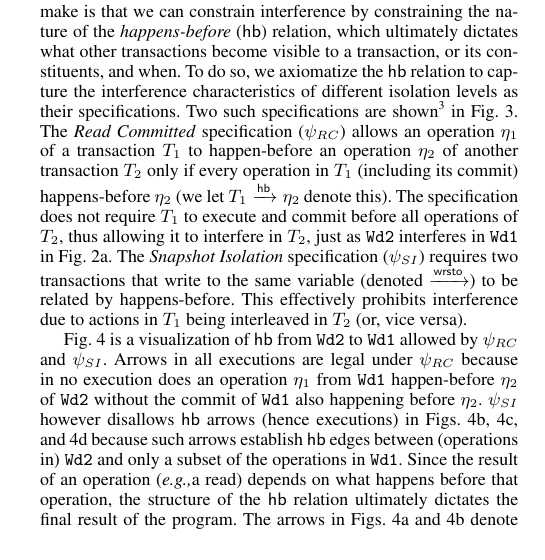
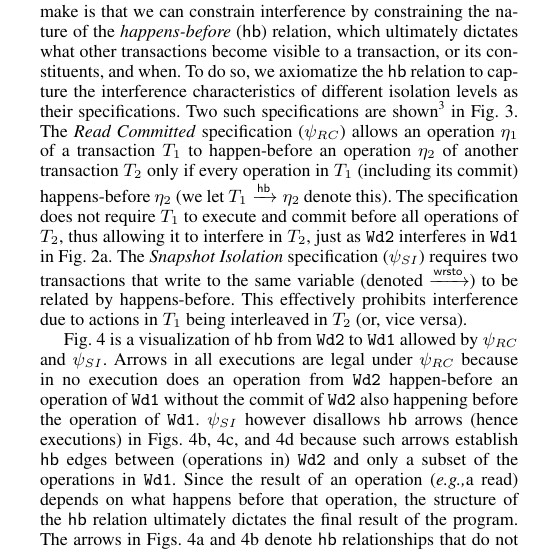
Before and after one commit to gowthamk/RGTxnPaper, a LaTeX paper (popl17.tex, which reads motivation.tex): part of one column of page 3 of 14 before the commit and part of one column of page 3 of 15 after it, cut so that both start at the same text. Compiled offline with pdfLaTeX; a missing font is replaced by an installed copy or a similar font.

Commit message:
A simplification.

```diff
--- a/motivation.tex
+++ b/motivation.tex
@@ -227,8 +227,8 @@ due to actions in $T_1$ being interleaved in $T_2$ (or, vice versa).
 Fig.~\ref{fig:motiv-eg-1-hb} is a visualization of $\hbZ$ from \C{Wd2}
 to \C{Wd1} allowed by $\psi_{RC}$ and $\psi_{SI}$. Arrows in all
 executions are legal under $\psi_{RC}$ because in no execution does an
-operation $\eta_1$ from \C{Wd1} happen-before $\eta_2$ of \C{Wd2}
-without the commit of \C{Wd1} also happening before $\eta_2$.
+operation from \C{Wd2} happen-before an operation of \C{Wd1} without
+the commit of \C{Wd2} also happening before the operation of \C{Wd1}.
 $\psi_{SI}$ however disallows $\hbZ$ arrows (hence executions) in
 Figs.~\ref{fig:hb-eg-2},~\ref{fig:hb-eg-3}, and~\ref{fig:hb-eg-4}
 because such arrows establish $\hbZ$ edges between (operations in)
```
